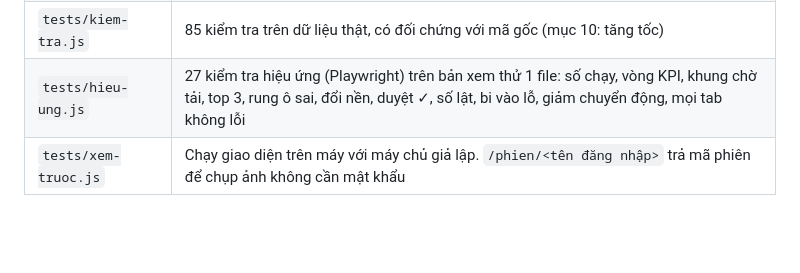
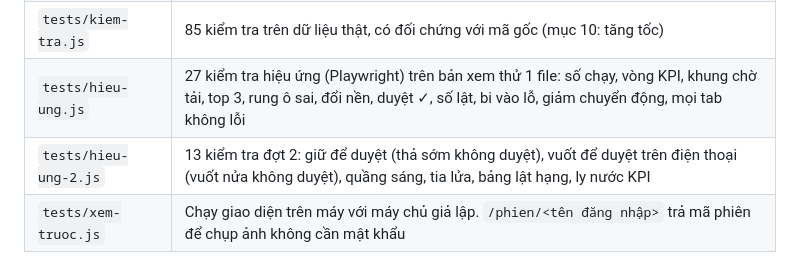
Before and after one commit to phamdoanchiengroup-cloud/githubforclaude160695, a Markdown page: kpi-app/README.md, the part around the change. Rendered like a GitHub page; blank space fills up the shorter version.

Commit message:
kpi-app: README ghi bộ kiểm tra hiệu ứng đợt 2
Co-Authored-By: Claude Opus 5.5 <noreply@anthropic.com>
Claude-Session: https://claude.ai/code/session_014JQJ226N52MFaVs3rVzieC

```diff
--- a/kpi-app/README.md
+++ b/kpi-app/README.md
@@ -20,6 +20,7 @@ Dự án riêng, **không liên quan** tới `tuvi-app/`.
 | `tests/gia-lap-kpi.js` | Giả lập Apps Script: Sheet tự đổi chuỗi ngày như Google Sheets, khóa, cache, đồng hồ giả |
 | `tests/kiem-tra.js` | 85 kiểm tra trên dữ liệu thật, có đối chứng với mã gốc (mục 10: tăng tốc) |
 | `tests/hieu-ung.js` | 27 kiểm tra hiệu ứng (Playwright) trên bản xem thử 1 file: số chạy, vòng KPI, khung chờ tải, top 3, rung ô sai, đổi nền, duyệt ✓, số lật, bi vào lỗ, giảm chuyển động, mọi tab không lỗi |
+| `tests/hieu-ung-2.js` | 13 kiểm tra đợt 2: giữ để duyệt (thả sớm không duyệt), vuốt để duyệt trên điện thoại (vuốt nửa không duyệt), quầng sáng, tia lửa, bảng lật hạng, ly nước KPI |
 | `tests/xem-truoc.js` | Chạy giao diện trên máy với máy chủ giả lập. `/phien/<tên đăng nhập>` trả mã phiên để chụp ảnh không cần mật khẩu |
 
 ## Chạy kiểm tra
```
